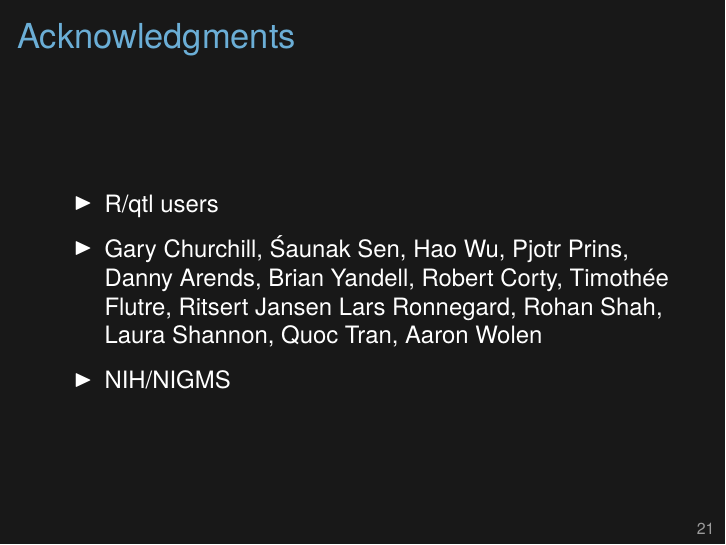
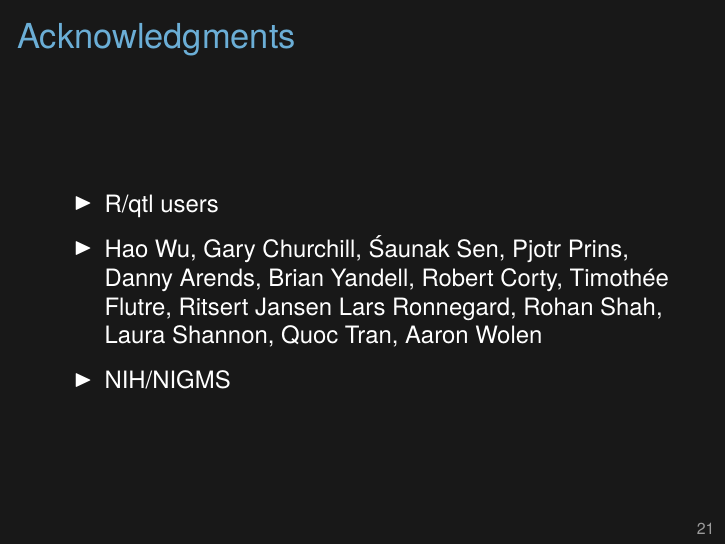
Before and after one commit to kbroman/Talk_UseR2016, LaTeX slides (UseR2016.tex): page 26 of 27. Compiled offline with XeLaTeX.

Commit message:
Move Hao Wu to first in the acknowledgments

```diff
--- a/UseR2016.tex
+++ b/UseR2016.tex
@@ -467,7 +467,7 @@ n.phe <- max((1:n)[temp])
 
   \bbi
 \item R/qtl users
-  \item Gary Churchill, \'Saunak Sen, Hao Wu, Pjotr Prins, Danny
+  \item Hao Wu, Gary Churchill, \'Saunak Sen, Pjotr Prins, Danny
     Arends, Brian Yandell, Robert Corty, Timoth\'ee Flutre, Ritsert Jansen
   Lars Ronnegard, Rohan Shah, Laura Shannon, Quoc Tran, Aaron
   Wolen
```
